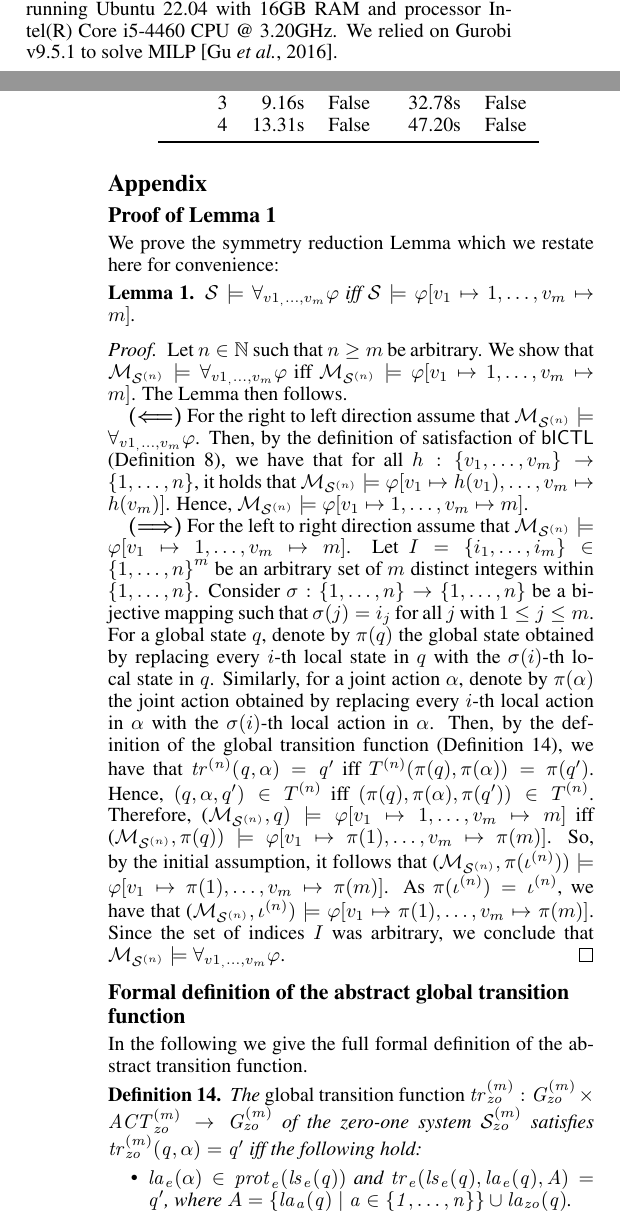
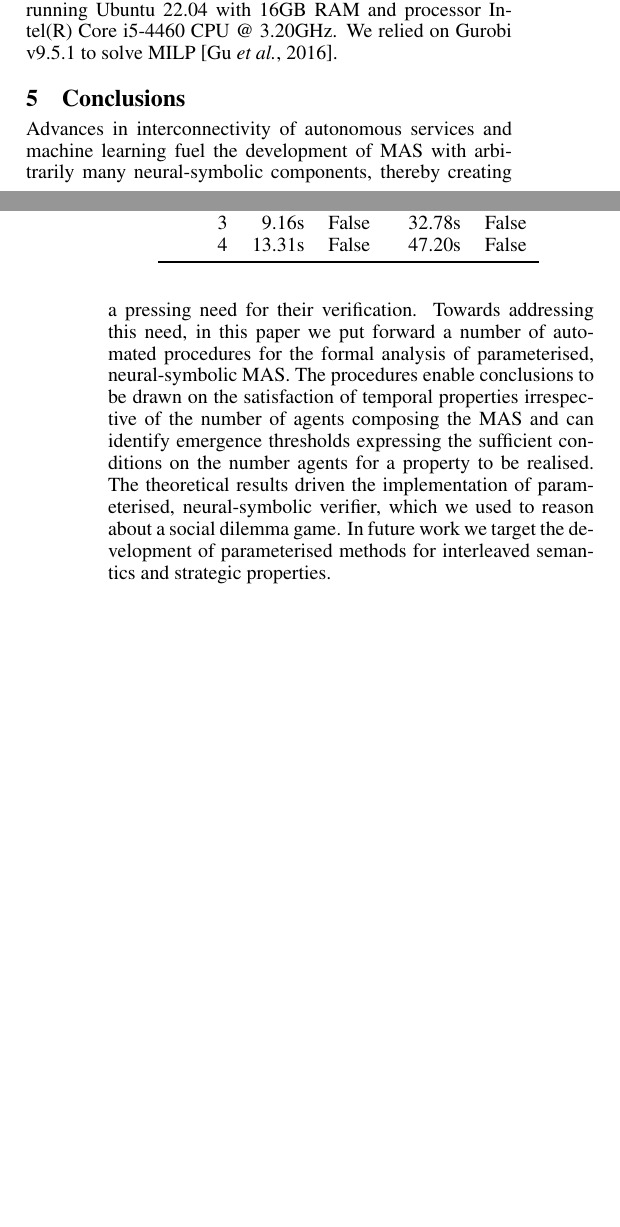
Before and after one commit to pkouvaros/pnis, a LaTeX paper (main.tex, which reads sections/conclusions.tex): two parts of the columns of pages 7 and 8 of 11 before the commit and two parts of the columns of pages 7 and 8 of 9 after it, joined at a grey line, cut so that both start at the same text, the shorter picture padded with empty space. Compiled offline with pdfLaTeX.

Commit message:
conclusions

```diff
--- a/main.tex
+++ b/main.tex
@@ -140,8 +140,6 @@ Interpreted Systems with a bounded number of agents. We present an
 implementation and discuss experimental results obtained on a guarding scenario
 of social dilemma games.
 
-
-
 \end{abstract}
 
 \section{Introduction}
@@ -148,11 +147,15 @@ of social dilemma games.
 \input{sections/introduction.tex}
+
 \section{Parameterised Neural-symbolic Interpreted Systems}
 \label{sec:pnis}
 \input{sections/model.tex}
+
 \section{Parameterised Verification Procedure}
 \label{sec:verification}
 \input{sections/verification.tex}
+
 \section{Evaluation}
+\label{sec:eval}
 \input{sections/evaluation.tex}
-\section*{Appendix}
-\input{sections/appendix.tex}
+
+\section{Conclusions}
--- /dev/null
+++ b/sections/conclusions.tex
@@ -0,0 +1,12 @@
+Advances in interconnectivity of autonomous services and machine learning fuel
+the development of MAS with arbitrarily many neural-symbolic components,
+thereby creating a pressing need for their verification. Towards addressing
+this need, in this paper we put forward a number of automated procedures for
+the formal analysis of parameterised, neural-symbolic MAS. The procedures
+enable conclusions to be drawn on the satisfaction of temporal properties
+irrespective of the number of agents composing the MAS and can identify
+emergence thresholds expressing the sufficient conditions on the number agents
+for a property to be realised. The theoretical results driven the
+implementation of parameterised, neural-symbolic verifier, which we used to
+reason about a social dilemma game. In future work we target the development of
+parameterised methods for interleaved semantics and strategic properties.
```
Also changed, not shown: sections/introduction.tex (+2 -2 lines), main.tex (11 more changed lines).
